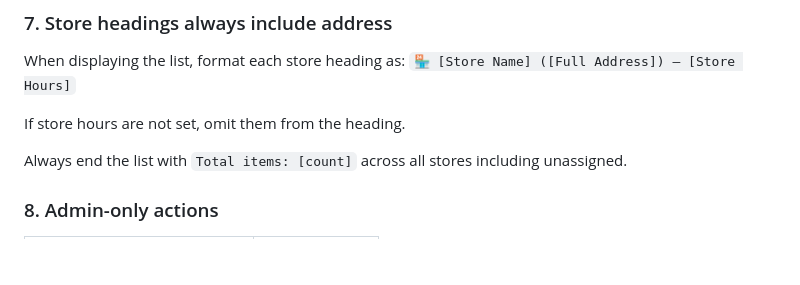
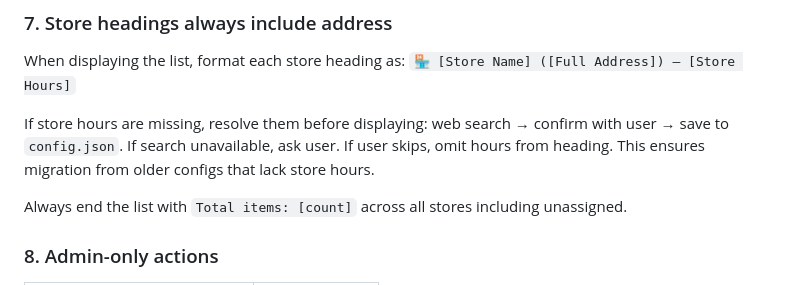
Before and after one commit to adeydas/openclaw-family-grocery-skill, a Markdown page: SKILL.md, the part around the change. Drawn GitHub-style; blank space fills up the shorter version.

```diff
--- a/SKILL.md
+++ b/SKILL.md
@@ -114,7 +114,7 @@ Every entry in `list.md` and `history.md` must include the user name and ISO tim
 When displaying the list, format each store heading as:
 `🏪 [Store Name] ([Full Address]) — [Store Hours]`
 
-If store hours are not set, omit them from the heading.
+If store hours are missing, resolve them before displaying: web search → confirm with user → save to `config.json`. If search unavailable, ask user. If user skips, omit hours from heading. This ensures migration from older configs that lack store hours.
 
 Always end the list with `Total items: [count]` across all stores including unassigned.
 
```
Also changed, not shown: lists.md (+8 -1 lines).
